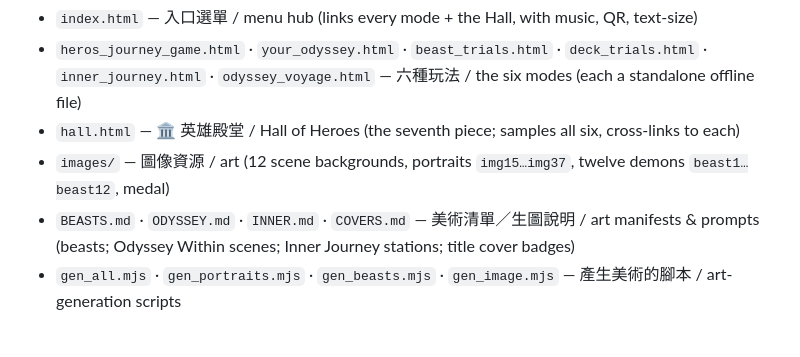
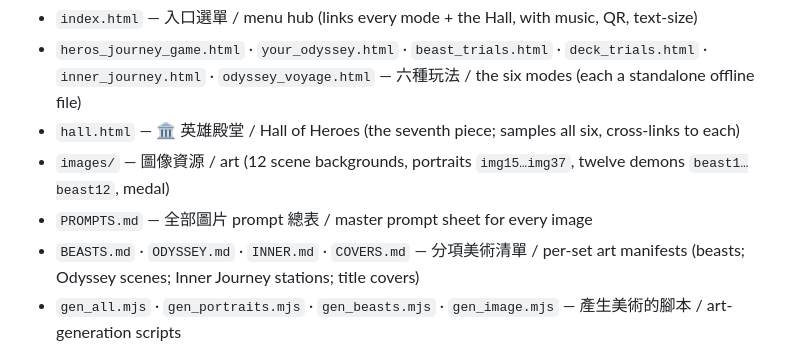
Before and after one commit to cyysongyy/heros-journey, a Markdown page: README.md, the part around the change. Rendered like a GitHub page.

```diff
--- a/README.md
+++ b/README.md
@@ -95,7 +95,8 @@ A visualization of Campbell / Vogler's twelve stages of the Hero's Journey: **on
 - `heros_journey_game.html` · `your_odyssey.html` · `beast_trials.html` · `deck_trials.html` · `inner_journey.html` · `odyssey_voyage.html` — 六種玩法 / the six modes (each a standalone offline file)
 - `hall.html` — 🏛️ 英雄殿堂 / Hall of Heroes (the seventh piece; samples all six, cross-links to each)
 - `images/` — 圖像資源 / art (12 scene backgrounds, portraits `img15…img37`, twelve demons `beast1…beast12`, medal)
-- `BEASTS.md` · `ODYSSEY.md` · `INNER.md` · `COVERS.md` — 美術清單／生圖說明 / art manifests & prompts (beasts; Odyssey Within scenes; Inner Journey stations; title cover badges)
+- `PROMPTS.md` — 全部圖片 prompt 總表 / master prompt sheet for every image
+- `BEASTS.md` · `ODYSSEY.md` · `INNER.md` · `COVERS.md` — 分項美術清單 / per-set art manifests (beasts; Odyssey scenes; Inner Journey stations; title covers)
 - `gen_all.mjs` · `gen_portraits.mjs` · `gen_beasts.mjs` · `gen_image.mjs` — 產生美術的腳本 / art-generation scripts
 
 > 六種玩法各自獨立、無共用存檔；共用的是 `images/` 與世界觀。缺圖時以佔位（emoji／隱藏／退回既有圖）處理，仍可正常遊玩。
```
Also changed, not shown: PROMPTS.md (added, +327 -0 lines).
